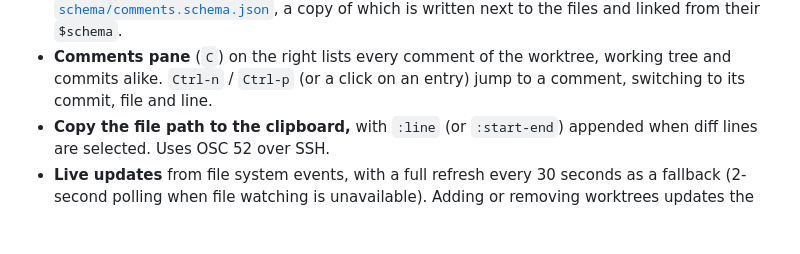
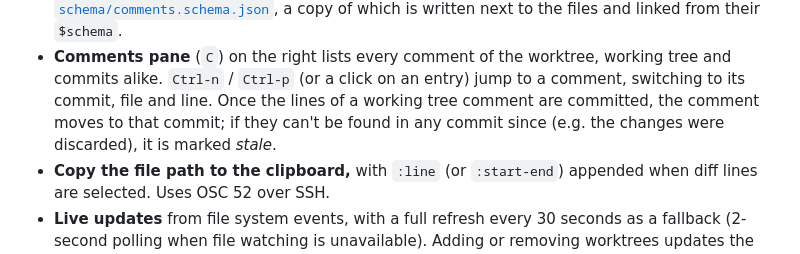
Before and after one commit to teeli/worktree-monitor, a Markdown page: README.md, the part around the change. GitHub-like rendering; blank space fills up the shorter version.

```diff
--- a/README.md
+++ b/README.md
@@ -19,6 +19,8 @@ commit history, side by side and updating in near-realtime.
   a copy of which is written next to the files and linked from their `$schema`.
 - **Comments pane** (`C`) on the right lists every comment of the worktree, working tree and commits alike.
   `Ctrl-n` / `Ctrl-p` (or a click on an entry) jump to a comment, switching to its commit, file and line.
+  Once the lines of a working tree comment are committed, the comment moves to that commit; if they can't be found
+  in any commit since (e.g. the changes were discarded), it is marked *stale*.
 - **Copy the file path to the clipboard,** with `:line` (or `:start-end`) appended when diff lines are selected. Uses OSC 52 over SSH.
 - **Live updates** from file system events, with a full refresh every 30 seconds as a fallback (2-second polling
   when file watching is unavailable). Adding or removing worktrees updates
```
Also changed, not shown: docs/screenshot.png, 5 other files.
